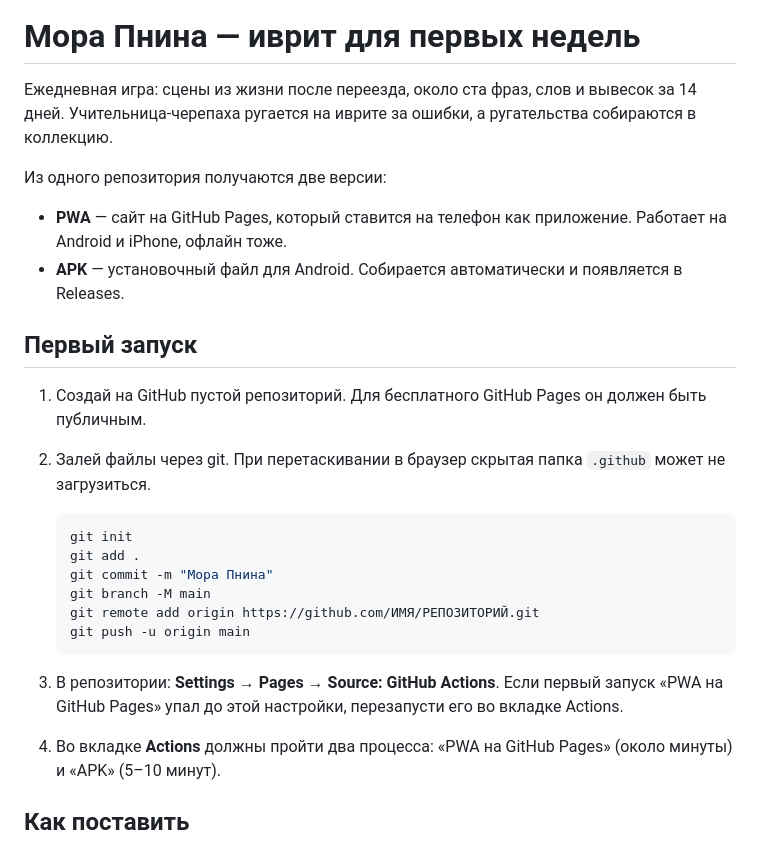
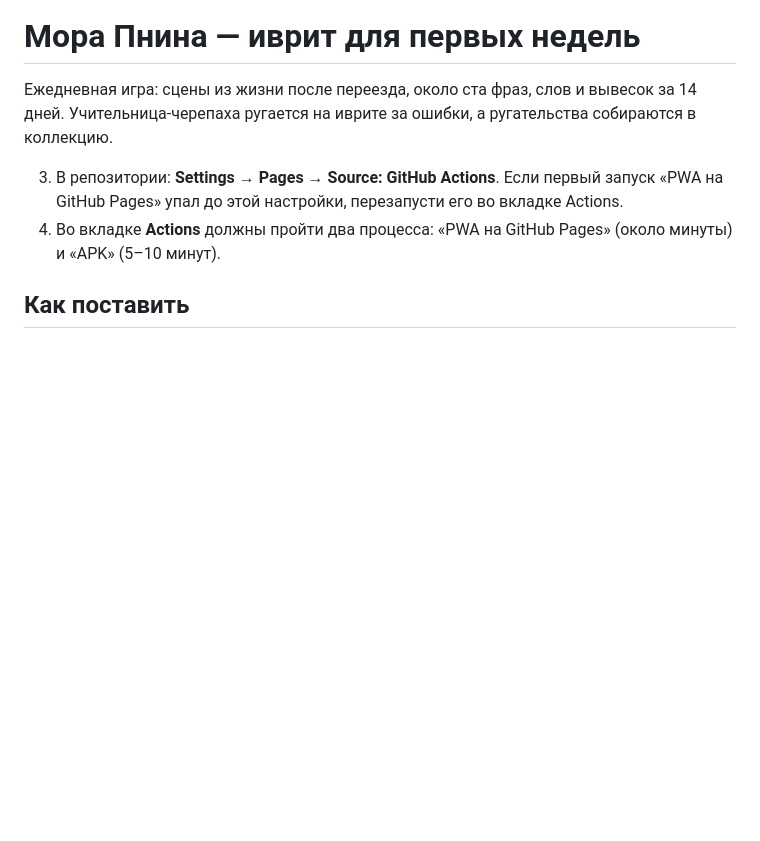
Before and after one commit to larina-ch-daria/hebrew_pnina, a Markdown page: README.md, the part around the change. Drawn GitHub-style; blank space fills up the shorter version.

````diff
--- a/README.md
+++ b/README.md
@@ -2,25 +2,6 @@
 
 Ежедневная игра: сцены из жизни после переезда, около ста фраз, слов и вывесок за 14 дней.
 Учительница-черепаха ругается на иврите за ошибки, а ругательства собираются в коллекцию.
-
-Из одного репозитория получаются две версии:
-
-- **PWA** — сайт на GitHub Pages, который ставится на телефон как приложение. Работает на Android и iPhone, офлайн тоже.
-- **APK** — установочный файл для Android. Собирается автоматически и появляется в Releases.
-
-## Первый запуск
-
-1. Создай на GitHub пустой репозиторий. Для бесплатного GitHub Pages он должен быть публичным.
-2. Залей файлы через git. При перетаскивании в браузер скрытая папка `.github` может не загрузиться.
-
-   ```bash
-   git init
-   git add .
-   git commit -m "Мора Пнина"
-   git branch -M main
-   git remote add origin https://github.com/ИМЯ/РЕПОЗИТОРИЙ.git
-   git push -u origin main
-   ```
 
 3. В репозитории: **Settings → Pages → Source: GitHub Actions**.
    Если первый запуск «PWA на GitHub Pages» упал до этой настройки, перезапусти его во вкладке Actions.
````
